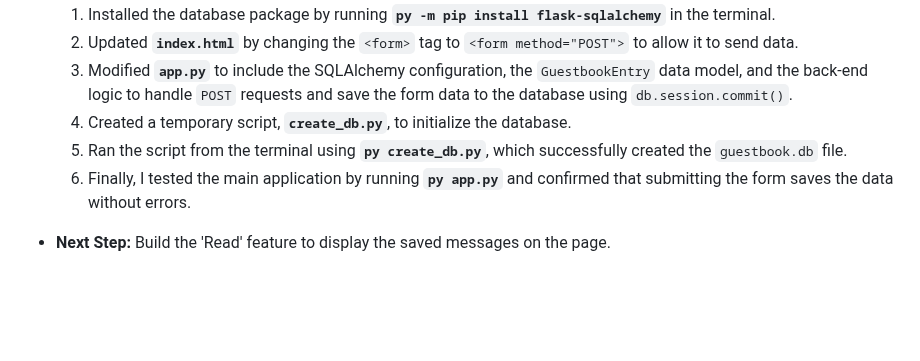
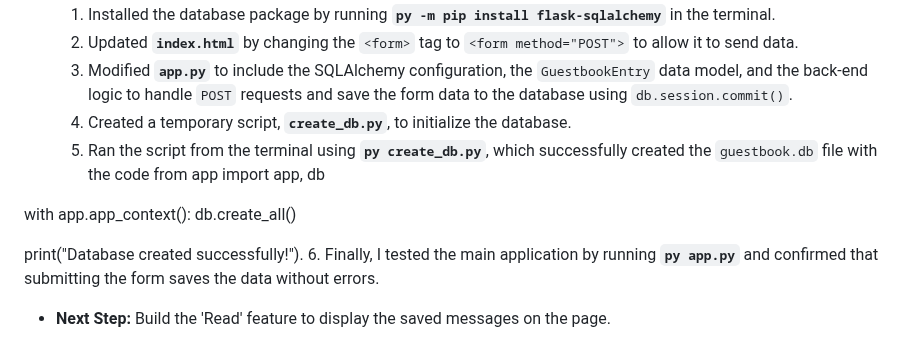
Before and after one commit to anamrood/cis260-guestbook-project, a Markdown page: README.md, the part around the change. Drawn GitHub-style; blank space fills up the shorter version.

```diff
--- a/README.md
+++ b/README.md
@@ -55,7 +55,13 @@ Next Step: Connect the form to the database to save user messages.
     2.  Updated **`index.html`** by changing the `<form>` tag to `<form method="POST">` to allow it to send data.
     3.  Modified **`app.py`** to include the SQLAlchemy configuration, the `GuestbookEntry` data model, and the back-end logic to handle `POST` requests and save the form data to the database using `db.session.commit()`.
     4.  Created a temporary script, **`create_db.py`**, to initialize the database.
-    5.  Ran the script from the terminal using **`py create_db.py`**, which successfully created the `guestbook.db` file.
+    5.  Ran the script from the terminal using **`py create_db.py`**, which successfully created the `guestbook.db` file with the code
+     from app import app, db
+
+with app.app_context():
+    db.create_all()
+
+print("Database created successfully!").
     6.  Finally, I tested the main application by running **`py app.py`** and confirmed that submitting the form saves the data without errors.
 
 * **Next Step:** Build the 'Read' feature to display the saved messages on the page.
```
